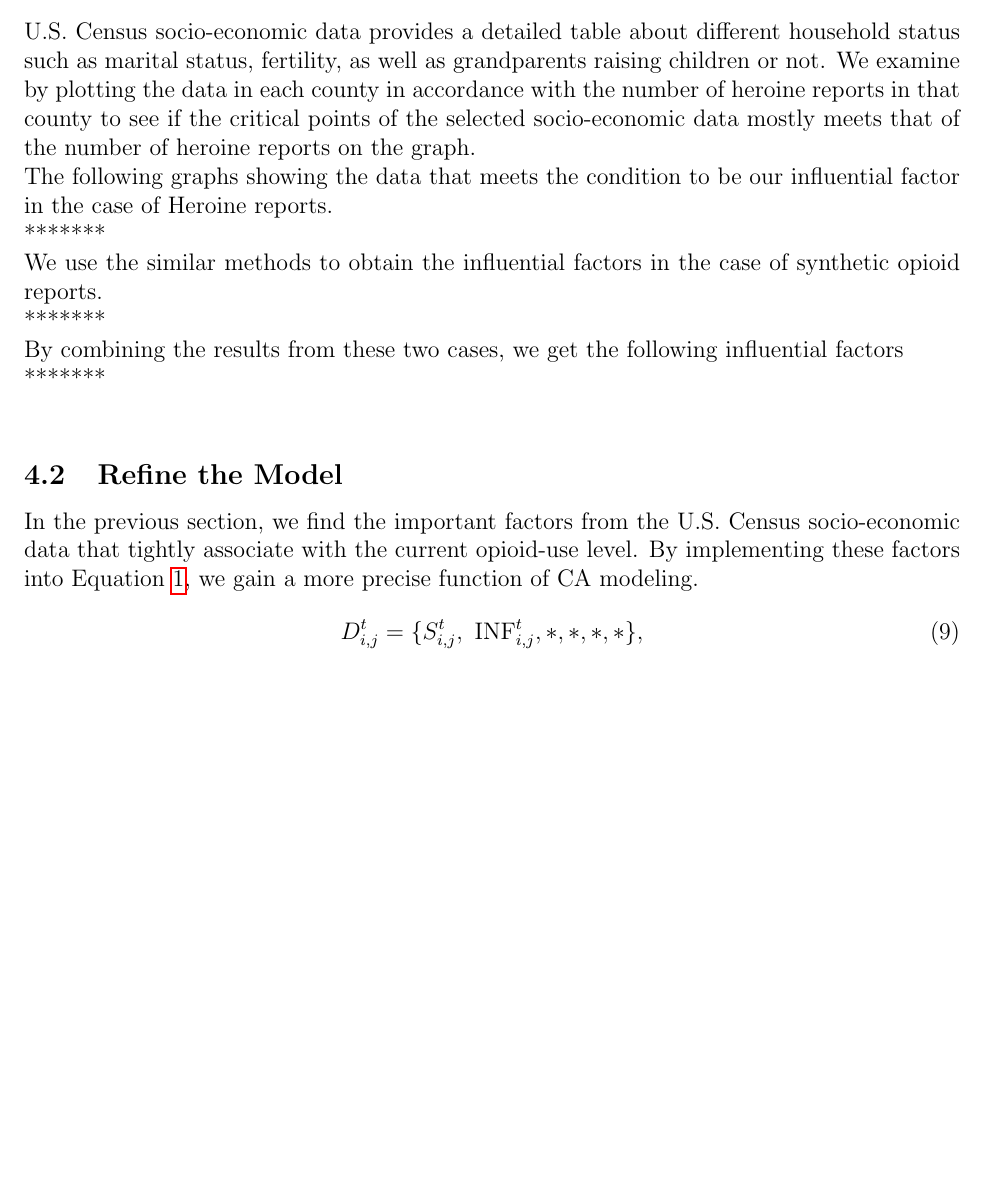
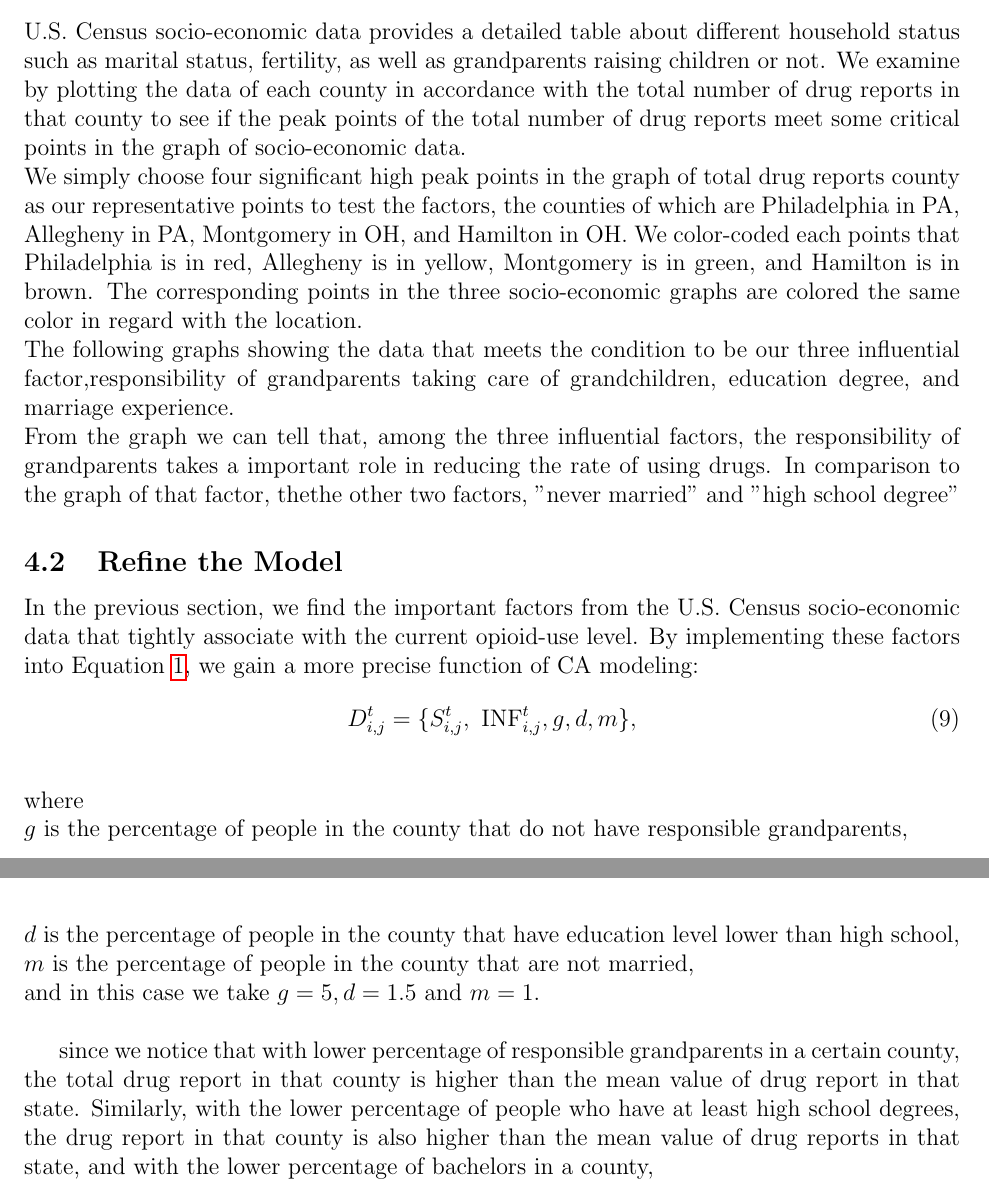
Before and after one commit to QiSunny/MCM-Problem-C, a LaTeX document (main.tex): part of page 10 of 13 before the commit and two parts of pages 11 and 12 of 15 after it, the two joined at a grey line, cut so that both start at the same text, the shorter picture padded with empty space. Compiled offline with pdfLaTeX.

Commit message:
Updates from ShareLaTeX

```diff
--- a/main.tex
+++ b/main.tex
@@ -452,23 +454,27 @@ We have made $\kappa = 20$ since when going backwards, there are a lot of counti
 There are various hypothesis trying to explain how the opioid-use get to such a high level. Many scholars promote the effect of family support. For instance, United Nations Office on Drugs and Crime(UNODC) states that family dynamics is one of the most important factor on whether kids from these families would fall into drug addiction. According to UNODC, household stability, income and employment may boost the stress of the family and push familiy members to look for "solutions", which is possibly using drugs.[?]\\ %%%%%fill the reference number
 In this part, we examine the U.S. Census socio-economic data provided to check which factors in the list has a relative substantial influence on the current opioid-use level. Then we improve the model,i.e. Equation \ref{state}, from previous part by implementing the factors into the function for more precise outputs. On the one hand, we gain a better model that operates more closely to real-life progress. On the other hand, we get to realize how some ordinary socio-economic situation around us might lead to such a social security crisis.\\
 \subsection{Obtain the Influential Factor}
-U.S. Census socio-economic data provides a detailed table about different household status such as marital status, fertility, as well as grandparents raising children or not. We examine by plotting the data in each county in accordance with the number of heroine reports in that county to see if the critical points of the selected socio-economic data mostly meets that of the number of heroine reports on the graph. \\
-The following graphs showing the data that meets the condition to be our influential factor in the case of Heroine reports.\\
-*******\\
-%--------------Put graph here----------------
-We use the similar methods to obtain the influential factors in the case of synthetic opioid reports.\\
-*******\\
-%---------------Put graph here----------------
-By combining the results from these two cases, we get the following influential factors \\ % factor 1, factor 2, factor 3,...
-*******\\
+U.S. Census socio-economic data provides a detailed table about different household status such as marital status, fertility, as well as grandparents raising children or not. We examine by plotting the data of each county in accordance with the total number of drug reports in that county to see if the peak points of the total number of drug reports meet some critical points in the graph of socio-economic data. \\
+We simply choose four significant high peak points in the graph of total drug reports county as our representative points to test the factors, the counties of which are Philadelphia in PA, Allegheny in PA, Montgomery in OH, and Hamilton in OH. We color-coded each points that Philadelphia is in red, Allegheny is in yellow, Montgomery is in green, and Hamilton is in brown. The corresponding points in the three socio-economic graphs are colored the same color in regard with the location.\\
+The following graphs showing the data that meets the condition to be our three influential factor,responsibility of grandparents taking care of grandchildren, education degree, and marriage experience.\\
+%--------------Put responsible grandparents graph here----------------
+From the graph we can tell that, among the three influential factors, the responsibility of grandparents takes a important role in reducing the rate of using drugs. In comparison to the graph of that factor, thethe other two factors, "never married" and "high school degree"
 
 \subsection{Refine the Model }
-In the previous section, we find the important factors from the U.S. Census socio-economic data that tightly associate with the current opioid-use level. By implementing these factors into Equation \ref{state}, we gain a more precise function of CA modeling.
+In the previous section, we find the important factors from the U.S. Census socio-economic data that tightly associate with the current opioid-use level. By implementing these factors into Equation \ref{state}, we gain a more precise function of CA modeling:
 \begin{equation}
-   D^t_{i,j} = \{S_{i,j}^t,\text{ INF}^t_{i,j},*,*,*,*\},
+   D^t_{i,j} = \{S_{i,j}^t,\text{ INF}^t_{i,j}, g, d, m\},
    \label{new}
 \end{equation}
+~\\
+where\\
+$g$ is the percentage of people in the county that do not have responsible grandparents, \\
+$d$ is the percentage of people in the county that have education level lower than high school, \\
+$m$ is the percentage of people in the county that are not married, \\
+and in this case we take $g = 5, d = 1.5$ and $m = 1$. \\
 
+since we notice that with lower percentage of responsible grandparents in a certain county, the total drug report in that county is higher than the mean value of drug report in that state. Similarly, with the lower percentage of people who have at least high school degrees, the drug report in that county is also higher than the mean value of drug reports in that state, and with the lower percentage of bachelors in a county,
+\newpage
 \section{Modelling Results and Description}
 
 According to our model running on each of the 5 states, we have predicted the trend and the spread of the drugs within each state.
```
Also changed, not shown: main.tex (36 more changed lines).
